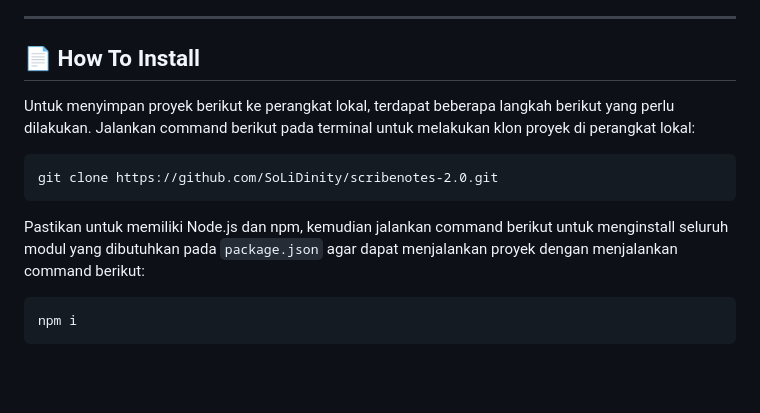
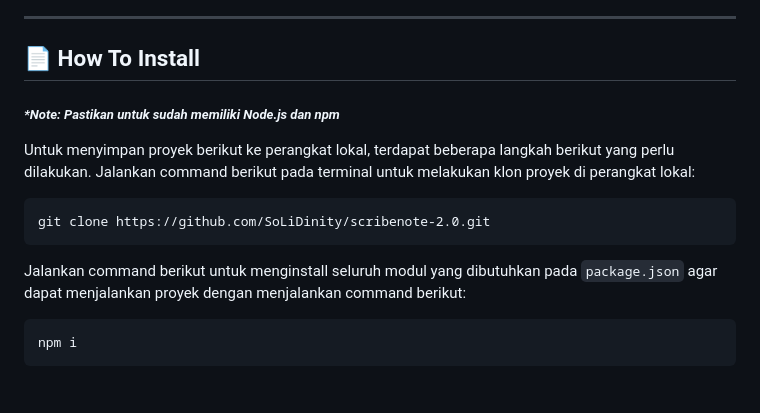
Before and after one commit to SoLiDinity/scribenote-2.0, a Markdown page: README.md, the part around the change. GitHub-like rendering.

````diff
--- a/README.md
+++ b/README.md
@@ -42,12 +42,15 @@ Buat dan simpan catatan penting dengan bentuk <i>Sticky Notes</i>. Tulis catatan
 <hr>
 
 ## 📄 How To Install
+
+##### _*Note: Pastikan untuk sudah memiliki Node.js dan npm_
+
 Untuk menyimpan proyek berikut ke perangkat lokal, terdapat beberapa langkah berikut yang perlu dilakukan. Jalankan command berikut pada terminal untuk melakukan klon proyek di perangkat lokal:
 ```
-git clone https://github.com/SoLiDinity/scribenotes-2.0.git
+git clone https://github.com/SoLiDinity/scribenote-2.0.git
 ```
 
-Pastikan untuk memiliki Node.js dan npm, kemudian jalankan command berikut untuk menginstall seluruh modul yang dibutuhkan pada `package.json` agar dapat menjalankan proyek dengan menjalankan command berikut:
+Jalankan command berikut untuk menginstall seluruh modul yang dibutuhkan pada `package.json` agar dapat menjalankan proyek dengan menjalankan command berikut:
 ```
 npm i
 ```
````
